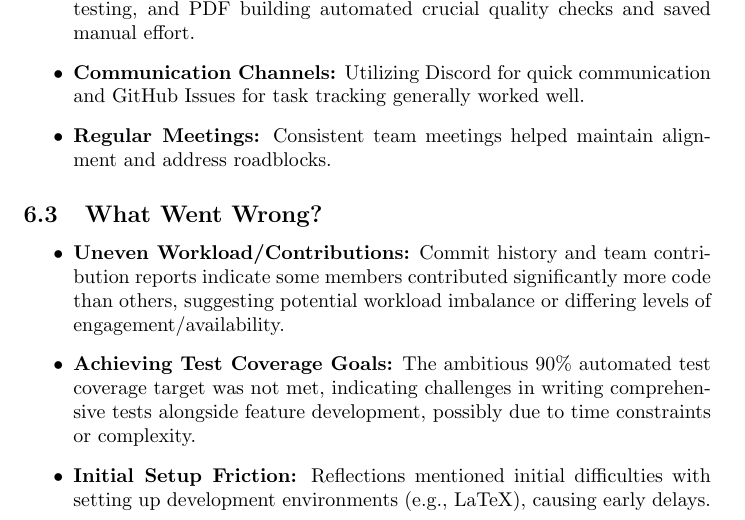
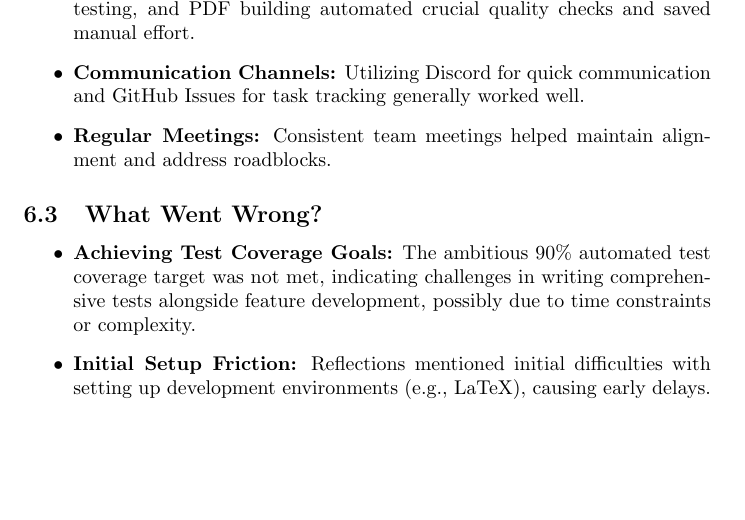
Before and after one commit to Housam2020/MES-ERP, a LaTeX document (docs/ReflectAndTrace/ReflectAndTrace.tex): part of page 9 of 11 before the commit and part of page 9 of 10 after it, cut so that both start at the same text, the shorter picture padded with empty space. Compiled offline with pdfLaTeX.

Commit message:
fixed text issues

```diff
--- a/docs/ReflectAndTrace/ReflectAndTrace.tex
+++ b/docs/ReflectAndTrace/ReflectAndTrace.tex
@@ -235,7 +235,6 @@ Our project management generally followed the Development Plan, but with some na
 \subsection{What Went Wrong?}
 
 \begin{itemize}
-  \item \textbf{Uneven Workload/Contributions:} Commit history and team contribution reports indicate some members contributed significantly more code than others, suggesting potential workload imbalance or differing levels of engagement/availability.
   \item \textbf{Achieving Test Coverage Goals:} The ambitious 90\% automated test coverage target was not met, indicating challenges in writing comprehensive tests alongside feature development, possibly due to time constraints or complexity.
   \item \textbf{Initial Setup Friction:} Reflections mentioned initial difficulties with setting up development environments (e.g., LaTeX), causing early delays.
   \item \textbf{Strict Role Adherence:} Maintaining the initially defined, distinct roles might have been impractical; tasks likely required more cross-functional collaboration than the roles implied.
```
